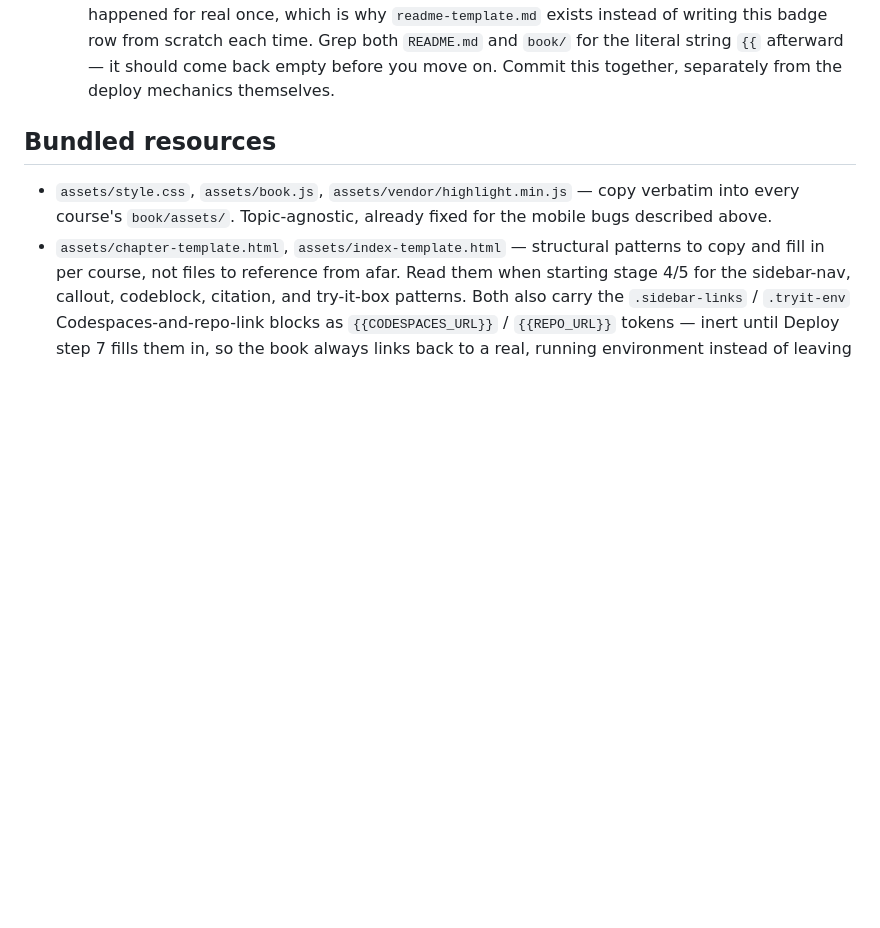
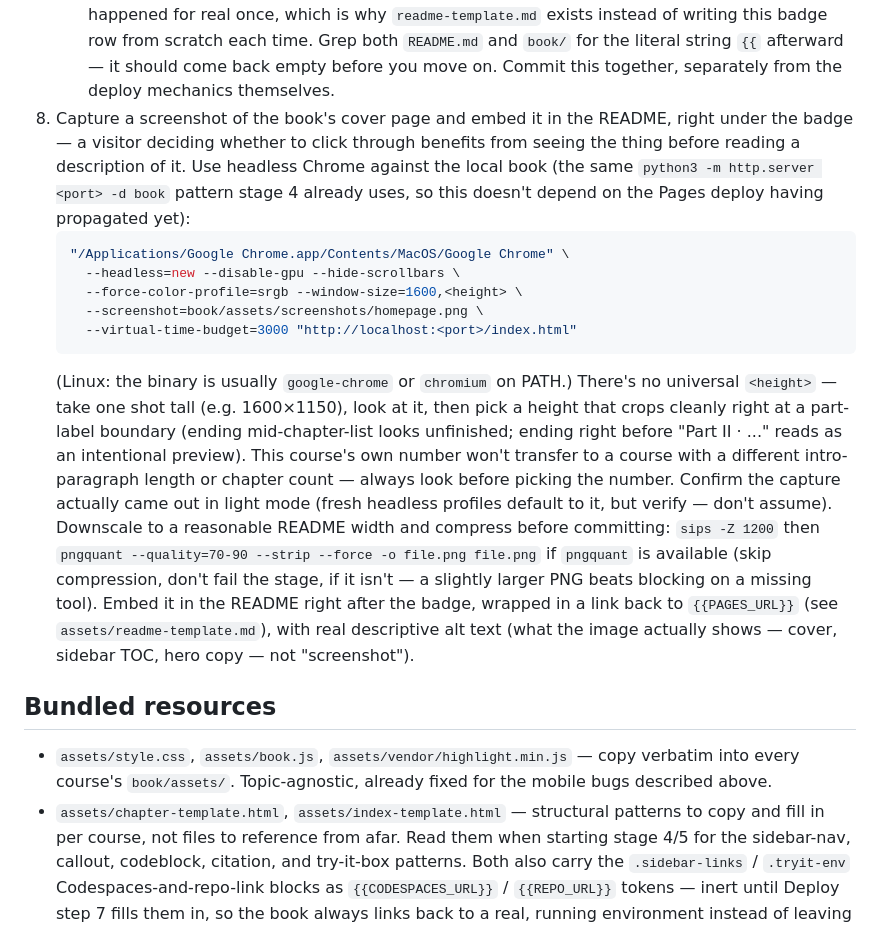
Before and after one commit to adamontherun/softwarecourse-skill, a Markdown page: SKILL.md, the part around the change. GitHub-like rendering; blank space fills up the shorter version.

Commit message:
Add homepage-screenshot step to Deploy stage
Adam liked how the SQLAlchemy book looked and had a screenshot of its
cover page embedded in the README by hand. Encoded the same procedure
as Deploy step 8: headless Chrome against the local book, crop at a
part-label boundary (no universal height — look before picking one),
verify light mode, compress with pngquant if available, embed with real
alt text. Added the {{SCREENSHOT_PATH}}/{{SCREENSHOT_ALT_TEXT}} slot to
readme-template.md right under the badge.

````diff
--- a/SKILL.md
+++ b/SKILL.md
@@ -373,6 +373,36 @@ this skill to add there.
    for the literal string `{{` afterward — it should come back empty before
    you move on. Commit this together, separately from the deploy mechanics
    themselves.
+8. Capture a screenshot of the book's cover page and embed it in the
+   README, right under the badge — a visitor deciding whether to click
+   through benefits from seeing the thing before reading a description of
+   it. Use headless Chrome against the local book (the same
+   `python3 -m http.server <port> -d book` pattern stage 4 already uses,
+   so this doesn't depend on the Pages deploy having propagated yet):
+   ```sh
+   "/Applications/Google Chrome.app/Contents/MacOS/Google Chrome" \
+     --headless=new --disable-gpu --hide-scrollbars \
+     --force-color-profile=srgb --window-size=1600,<height> \
+     --screenshot=book/assets/screenshots/homepage.png \
+     --virtual-time-budget=3000 "http://localhost:<port>/index.html"
+   ```
+   (Linux: the binary is usually `google-chrome` or `chromium` on PATH.)
+   There's no universal `<height>` — take one shot tall (e.g. 1600×1150),
+   look at it, then pick a height that crops cleanly right at a part-label
+   boundary (ending mid-chapter-list looks unfinished; ending right before
+   "Part II · ..." reads as an intentional preview). This course's own
+   number won't transfer to a course with a different intro-paragraph
+   length or chapter count — always look before picking the number.
+   Confirm the capture actually came out in light mode (fresh headless
+   profiles default to it, but verify — don't assume). Downscale to a
+   reasonable README width and compress before committing: `sips -Z 1200`
+   then `pngquant --quality=70-90 --strip --force -o file.png file.png` if
+   `pngquant` is available (skip compression, don't fail the stage, if it
+   isn't — a slightly larger PNG beats blocking on a missing tool). Embed
+   it in the README right after the badge, wrapped in a link back to
+   `{{PAGES_URL}}` (see `assets/readme-template.md`), with real descriptive
+   alt text (what the image actually shows — cover, sidebar TOC, hero copy
+   — not "screenshot").
 
 ## Bundled resources
 
````
Also changed, not shown: assets/readme-template.md (+9 -0 lines).
